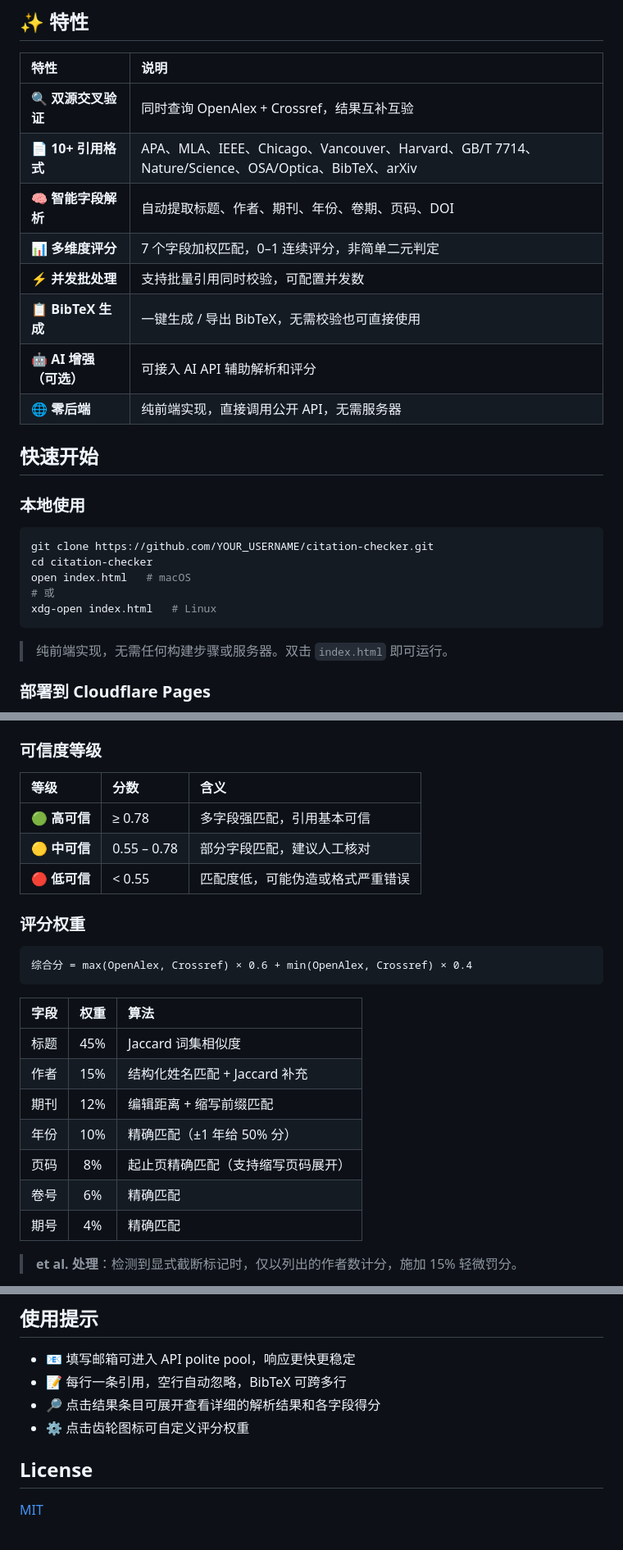
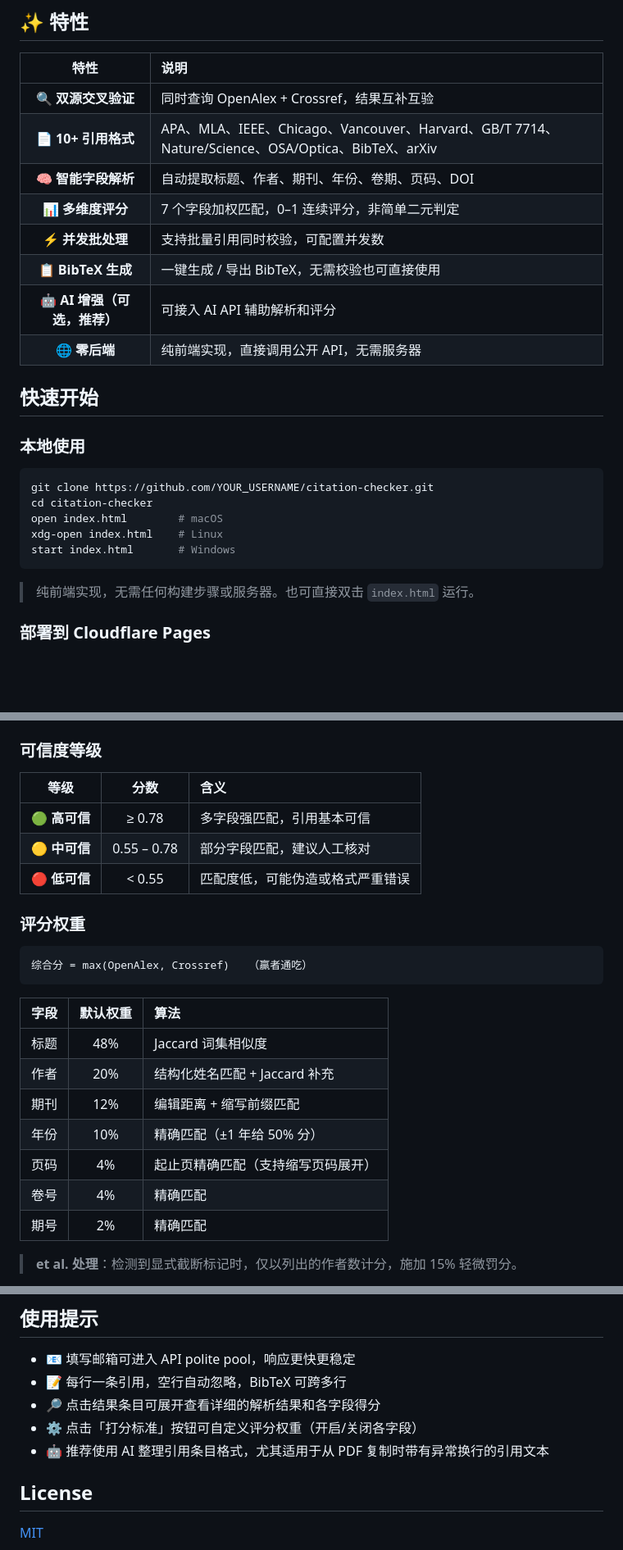
Before and after one commit to QAbot-zh/citation-checker, a Markdown page: README.md, 3 parts joined by grey strips. Shown at 82% size. Rendered like a GitHub page; blank space fills up the shorter version.

````diff
--- a/README.md
+++ b/README.md
@@ -22,14 +22,14 @@
 ## ✨ 特性
 
 | 特性                   | 说明                                                                                              |
-| :--------------------- | :------------------------------------------------------------------------------------------------ |
+| :------------------------: | :------------------------------------------------------------------------------------------------ |
 | 🔍 **双源交叉验证**    | 同时查询 OpenAlex + Crossref，结果互补互验                                                        |
 | 📄 **10+ 引用格式**    | APA、MLA、IEEE、Chicago、Vancouver、Harvard、GB/T 7714、Nature/Science、OSA/Optica、BibTeX、arXiv |
 | 🧠 **智能字段解析**    | 自动提取标题、作者、期刊、年份、卷期、页码、DOI                                                   |
 | 📊 **多维度评分**      | 7 个字段加权匹配，0–1 连续评分，非简单二元判定                                                    |
 | ⚡ **并发批处理**      | 支持批量引用同时校验，可配置并发数                                                                |
 | 📋 **BibTeX 生成**     | 一键生成 / 导出 BibTeX，无需校验也可直接使用                                                      |
-| 🤖 **AI 增强（可选）** | 可接入 AI API 辅助解析和评分                                                                      |
+| 🤖 **AI 增强（可选，推荐）** | 可接入 AI API 辅助解析和评分                                                                 |
 | 🌐 **零后端**          | 纯前端实现，直接调用公开 API，无需服务器                                                          |
 
 ## 快速开始
@@ -39,12 +39,12 @@
 ```bash
 git clone https://github.com/YOUR_USERNAME/citation-checker.git
 cd citation-checker
-open index.html   # macOS
-# 或
-xdg-open index.html   # Linux
+open index.html        # macOS
+xdg-open index.html    # Linux
+start index.html       # Windows
 ```
 
-> 纯前端实现，无需任何构建步骤或服务器。双击 `index.html` 即可运行。
+> 纯前端实现，无需任何构建步骤或服务器。也可直接双击 `index.html` 运行。
 
 ### 部署到 Cloudflare Pages
 
@@ -171,7 +171,7 @@ arxiv.org/abs/1706.03762.
 ### 可信度等级
 
 | 等级          | 分数        | 含义                             |
-| :------------ | :---------- | :------------------------------- |
+| :------------:| :----------: | :------------------------------- |
 | 🟢 **高可信** | ≥ 0.78      | 多字段强匹配，引用基本可信       |
 | 🟡 **中可信** | 0.55 – 0.78 | 部分字段匹配，建议人工核对       |
 | 🔴 **低可信** | < 0.55      | 匹配度低，可能伪造或格式严重错误 |
@@ -179,17 +179,17 @@ arxiv.org/abs/1706.03762.
 ### 评分权重
 
 ```
-综合分 = max(OpenAlex, Crossref) × 0.6 + min(OpenAlex, Crossref) × 0.4
+综合分 = max(OpenAlex, Crossref)   （赢者通吃）
 ```
 
-| 字段 | 权重 | 算法                               |
-| :--- | :--: | :--------------------------------- |
-| 标题 | 45%  | Jaccard 词集相似度                 |
-| 作者 | 15%  | 结构化姓名匹配 + Jaccard 补充      |
-| 期刊 | 12%  | 编辑距离 + 缩写前缀匹配            |
-| 年份 | 10%  | 精确匹配（±1 年给 50% 分）         |
-| 页码 |  8%  | 起止页精确匹配（支持缩写页码展开） |
-| 卷号 |  6%  | 精确匹配                           |
-| 期号 |  4%  | 精确匹配                           |
+| 字段 | 默认权重 | 算法                               |
+| :--- | :------: | :--------------------------------- |
+| 标题 |   48%    | Jaccard 词集相似度                 |
+| 作者 |   20%    | 结构化姓名匹配 + Jaccard 补充      |
+| 期刊 |   12%    | 编辑距离 + 缩写前缀匹配            |
+| 年份 |   10%    | 精确匹配（±1 年给 50% 分）         |
+| 页码 |    4%    | 起止页精确匹配（支持缩写页码展开） |
+| 卷号 |    4%    | 精确匹配                           |
+| 期号 |    2%    | 精确匹配                           |
 
 > **et al. 处理**：检测到显式截断标记时，仅以列出的作者数计分，施加 15% 轻微罚分。
@@ -225,7 +229,8 @@ citation-checker/
 - 📧 填写邮箱可进入 API polite pool，响应更快更稳定
 - 📝 每行一条引用，空行自动忽略，BibTeX 可跨多行
 - 🔎 点击结果条目可展开查看详细的解析结果和各字段得分
-- ⚙️ 点击齿轮图标可自定义评分权重
+- ⚙️ 点击「打分标准」按钮可自定义评分权重（开启/关闭各字段）
+- 🤖 推荐使用 AI 整理引用条目格式，尤其适用于从 PDF 复制时带有异常换行的引用文本
 
 ## License
 
````
Also changed, not shown: other parts of README.md (+5 -1 lines).
